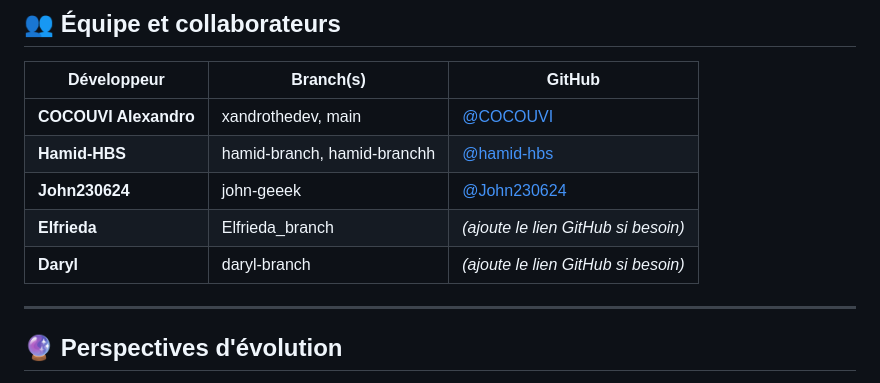
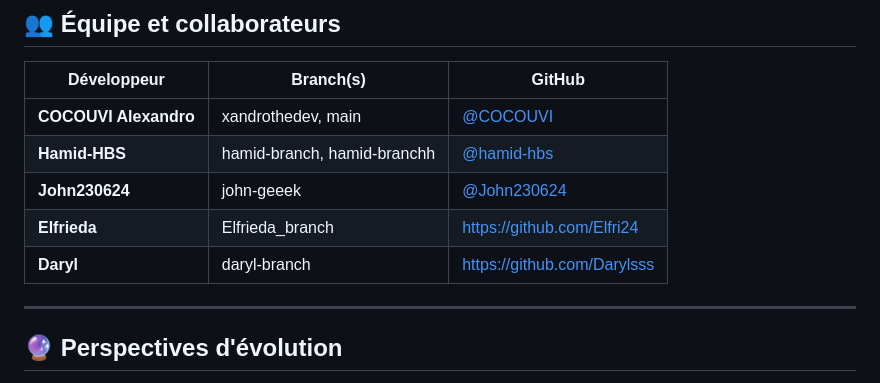
Before and after one commit to COCOUVI/detection_faciale, a Markdown page: README.md, the part around the change. Drawn GitHub-style.

Commit message:
final psuh

```diff
--- a/README.md
+++ b/README.md
@@ -243,8 +243,8 @@ Ce projet a été développé par l'équipe AIP de l'ENEAM :
 | **COCOUVI Alexandro**  | xandrothedev, main      | [@COCOUVI](https://github.com/COCOUVI)            |
 | **Hamid-HBS**          | hamid-branch, hamid-branchh | [@hamid-hbs](https://github.com/hamid-hbs)        |
 | **John230624**         | john-geeek              | [@John230624](https://github.com/John230624)      |
-| **Elfrieda**           | Elfrieda_branch         | *(ajoute le lien GitHub si besoin)*               |
-| **Daryl**              | daryl-branch            | *(ajoute le lien GitHub si besoin)*               |
+| **Elfrieda**           | Elfrieda_branch         | https://github.com/Elfri24            |
+| **Daryl**              | daryl-branch            | https://github.com/Darylsss           |
 ---
 
 ## 🔮 Perspectives d'évolution
```
